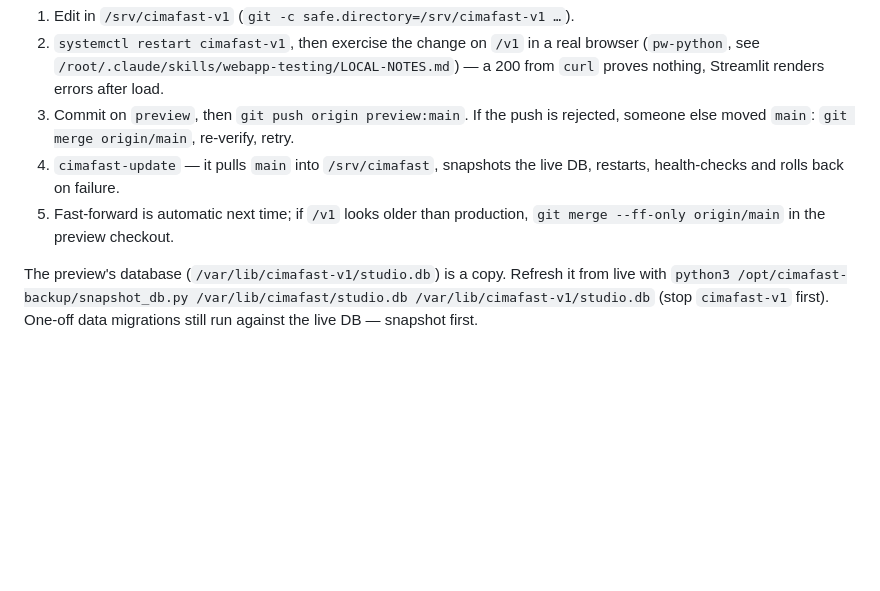
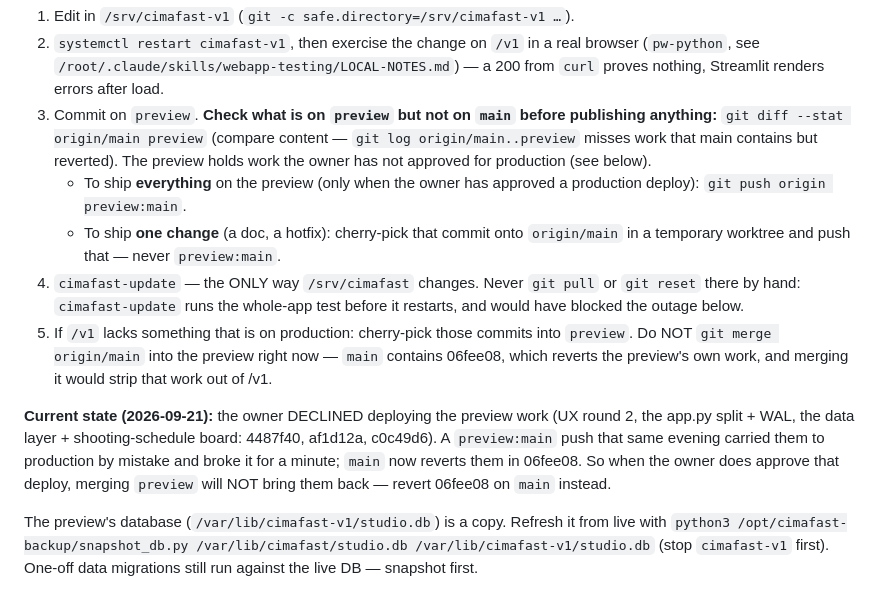
Before and after one commit to onkpictures-osama/cimafast, a Markdown page: .claude/agents/chief-engineer.md, the part around the change. Rendered like a GitHub page; blank space fills up the shorter version.

Commit message:
Make the deploy loop say how to ship one change without shipping the preview
The brief told the next session to publish with 'git push origin preview:main',
which ships everything on the preview. That is how the owner-declined preview
work reached production on 2026-09-21 and broke it for a minute. The loop now
separates shipping everything (owner-approved deploys only) from shipping one
change (cherry-pick onto main), makes cimafast-update the only way production
changes, and records the reverts on main and what they mean for merging.

Co-Authored-By: Claude Opus 5 <noreply@anthropic.com>

```diff
--- a/.claude/agents/chief-engineer.md
+++ b/.claude/agents/chief-engineer.md
@@ -85,12 +85,28 @@ The loop is:
 2. `systemctl restart cimafast-v1`, then exercise the change on `/v1` in a real
    browser (`pw-python`, see `/root/.claude/skills/webapp-testing/LOCAL-NOTES.md`)
    — a 200 from `curl` proves nothing, Streamlit renders errors after load.
-3. Commit on `preview`, then `git push origin preview:main`. If the push is
-   rejected, someone else moved `main`: `git merge origin/main`, re-verify, retry.
-4. `cimafast-update` — it pulls `main` into `/srv/cimafast`, snapshots the live
-   DB, restarts, health-checks and rolls back on failure.
-5. Fast-forward is automatic next time; if `/v1` looks older than production,
-   `git merge --ff-only origin/main` in the preview checkout.
+3. Commit on `preview`. **Check what is on `preview` but not on `main` before
+   publishing anything:** `git diff --stat origin/main preview` (compare content —
+   `git log origin/main..preview` misses work that main contains but reverted).
+   The preview holds work the owner has not approved for production (see below).
+   - To ship **everything** on the preview (only when the owner has approved a
+     production deploy): `git push origin preview:main`.
+   - To ship **one change** (a doc, a hotfix): cherry-pick that commit onto
+     `origin/main` in a temporary worktree and push that — never `preview:main`.
+4. `cimafast-update` — the ONLY way `/srv/cimafast` changes. Never `git pull` or
+   `git reset` there by hand: `cimafast-update` runs the whole-app test before it
+   restarts, and would have blocked the outage below.
+5. If `/v1` lacks something that is on production: cherry-pick those commits
+   into `preview`. Do NOT `git merge origin/main` into the preview right now —
+   `main` contains 06fee08, which reverts the preview's own work, and merging it
+   would strip that work out of /v1.
+
+**Current state (2026-09-21):** the owner DECLINED deploying the preview work
+(UX round 2, the app.py split + WAL, the data layer + shooting-schedule board:
+4487f40, af1d12a, c0c49d6). A `preview:main` push that same evening carried them
+to production by mistake and broke it for a minute; `main` now reverts them in
+06fee08. So when the owner does approve that deploy, merging `preview` will NOT
+bring them back — revert 06fee08 on `main` instead.
 
 The preview's database (`/var/lib/cimafast-v1/studio.db`) is a copy. Refresh it
 from live with `python3 /opt/cimafast-backup/snapshot_db.py
```
